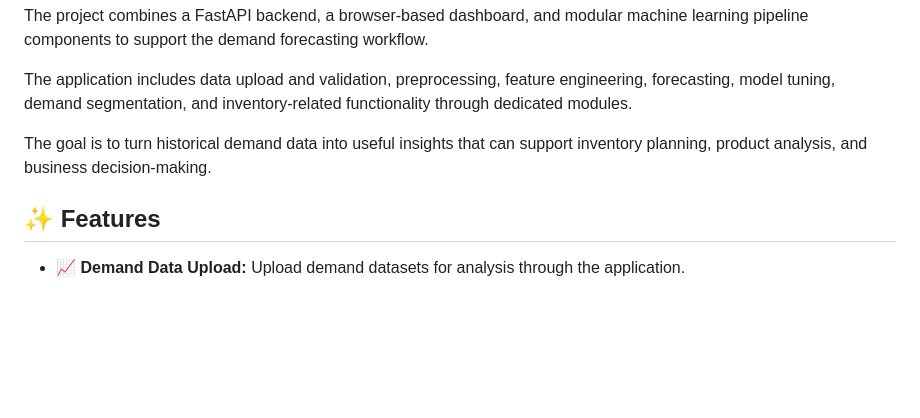
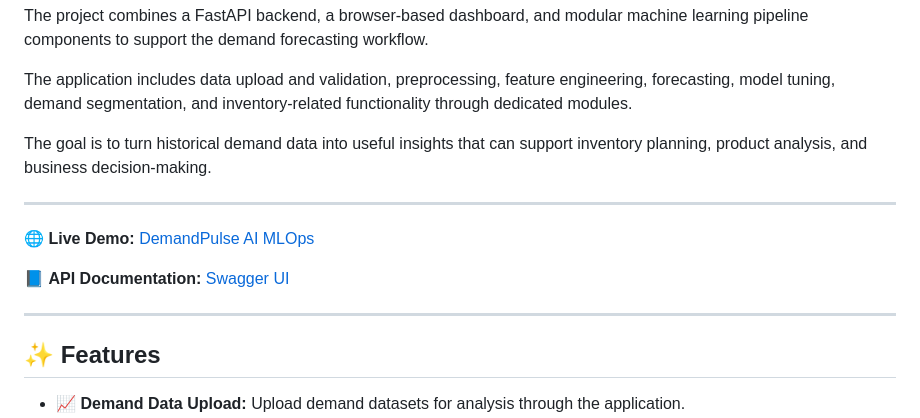
Before and after one commit to prajapatishubham336/DemandPulse-AI-MLOps, a Markdown page: README.md, the part around the change. Drawn GitHub-style; blank space fills up the shorter version.

```diff
--- a/README.md
+++ b/README.md
@@ -29,6 +29,14 @@ The project combines a FastAPI backend, a browser-based dashboard, and modular m
 The application includes data upload and validation, preprocessing, feature engineering, forecasting, model tuning, demand segmentation, and inventory-related functionality through dedicated modules.
 
 The goal is to turn historical demand data into useful insights that can support inventory planning, product analysis, and business decision-making.
+
+---
+
+🌐 **Live Demo:** [DemandPulse AI MLOps](https://demandpulse-ai-mlops.onrender.com/)
+
+📘 **API Documentation:** [Swagger UI](https://demandpulse-ai-mlops.onrender.com/docs)
+
+---
 
 ## ✨ Features
 
```
